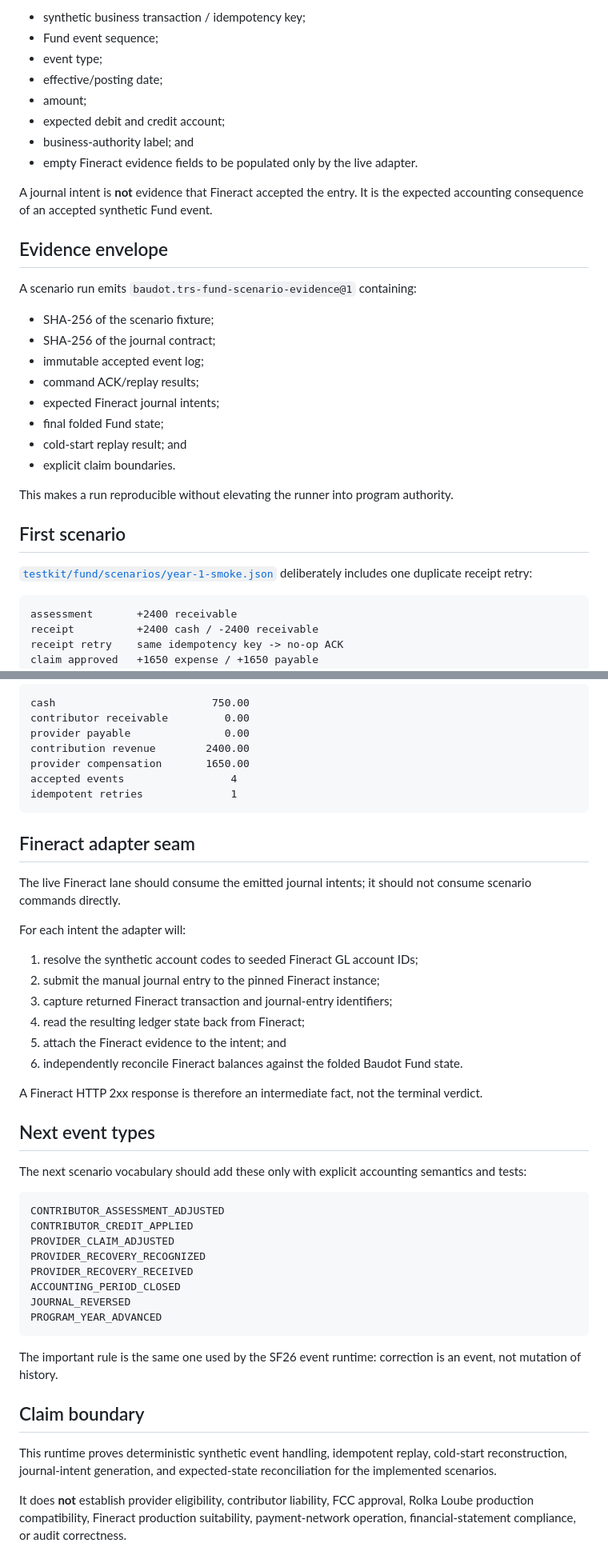
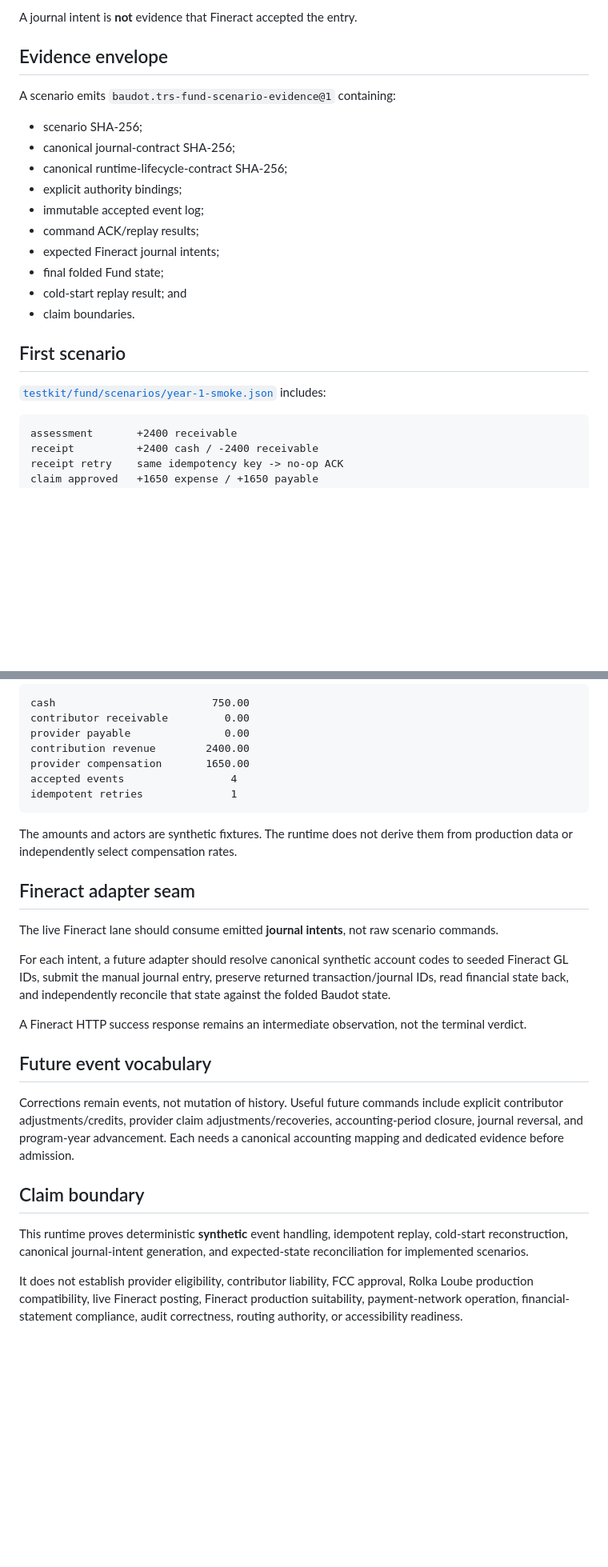
Before and after one commit to mcc0nnell/baudot, a Markdown page: docs/trs-fund-event-runtime.md, 2 parts joined by grey strips. Shown at 80% size. Rendered like a GitHub page; blank space fills up the shorter version.

````diff
--- a/docs/trs-fund-event-runtime.md
+++ b/docs/trs-fund-event-runtime.md
@@ -111,33 +146,24 @@ The resulting journal intent preserves:
 
-- synthetic business transaction / idempotency key;
-- Fund event sequence;
-- event type;
-- effective/posting date;
-- amount;
-- expected debit and credit account;
-- business-authority label; and
-- empty Fineract evidence fields to be populated only by the live adapter.
-
-A journal intent is **not** evidence that Fineract accepted the entry. It is the expected accounting consequence of an accepted synthetic Fund event.
+A journal intent is **not** evidence that Fineract accepted the entry.
 
 ## Evidence envelope
 
-A scenario run emits `baudot.trs-fund-scenario-evidence@1` containing:
+A scenario emits `baudot.trs-fund-scenario-evidence@1` containing:
 
-- SHA-256 of the scenario fixture;
-- SHA-256 of the journal contract;
+- scenario SHA-256;
+- canonical journal-contract SHA-256;
+- canonical runtime-lifecycle-contract SHA-256;
+- explicit authority bindings;
 - immutable accepted event log;
 - command ACK/replay results;
 - expected Fineract journal intents;
 - final folded Fund state;
 - cold-start replay result; and
-- explicit claim boundaries.
-
-This makes a run reproducible without elevating the runner into program authority.
+- claim boundaries.
 
 ## First scenario
 
-[`testkit/fund/scenarios/year-1-smoke.json`](../testkit/fund/scenarios/year-1-smoke.json) deliberately includes one duplicate receipt retry:
+[`testkit/fund/scenarios/year-1-smoke.json`](../testkit/fund/scenarios/year-1-smoke.json) includes:
 
 ```text
 assessment       +2400 receivable
@@ -159,40 +185,22 @@ accepted events                 4
 idempotent retries              1
 ```
 
+The amounts and actors are synthetic fixtures. The runtime does not derive them from production data or independently select compensation rates.
+
 ## Fineract adapter seam
 
-The live Fineract lane should consume the emitted journal intents; it should not consume scenario commands directly.
+The live Fineract lane should consume emitted **journal intents**, not raw scenario commands.
 
-For each intent the adapter will:
+For each intent, a future adapter should resolve canonical synthetic account codes to seeded Fineract GL IDs, submit the manual journal entry, preserve returned transaction/journal IDs, read financial state back, and independently reconcile that state against the folded Baudot state.
 
-1. resolve the synthetic account codes to seeded Fineract GL account IDs;
-2. submit the manual journal entry to the pinned Fineract instance;
-3. capture returned Fineract transaction and journal-entry identifiers;
-4. read the resulting ledger state back from Fineract;
-5. attach the Fineract evidence to the intent; and
-6. independently reconcile Fineract balances against the folded Baudot Fund state.
+A Fineract HTTP success response remains an intermediate observation, not the terminal verdict.
 
-A Fineract HTTP 2xx response is therefore an intermediate fact, not the terminal verdict.
+## Future event vocabulary
 
-## Next event types
-
-The next scenario vocabulary should add these only with explicit accounting semantics and tests:
-
-```text
-CONTRIBUTOR_ASSESSMENT_ADJUSTED
-CONTRIBUTOR_CREDIT_APPLIED
-PROVIDER_CLAIM_ADJUSTED
-PROVIDER_RECOVERY_RECOGNIZED
-PROVIDER_RECOVERY_RECEIVED
-ACCOUNTING_PERIOD_CLOSED
-JOURNAL_REVERSED
-PROGRAM_YEAR_ADVANCED
-```
-
-The important rule is the same one used by the SF26 event runtime: correction is an event, not mutation of history.
+Corrections remain events, not mutation of history. Useful future commands include explicit contributor adjustments/credits, provider claim adjustments/recoveries, accounting-period closure, journal reversal, and program-year advancement. Each needs a canonical accounting mapping and dedicated evidence before admission.
 
 ## Claim boundary
 
-This runtime proves deterministic synthetic event handling, idempotent replay, cold-start reconstruction, journal-intent generation, and expected-state reconciliation for the implemented scenarios.
+This runtime proves deterministic **synthetic** event handling, idempotent replay, cold-start reconstruction, canonical journal-intent generation, and expected-state reconciliation for implemented scenarios.
 
-It does **not** establish provider eligibility, contributor liability, FCC approval, Rolka Loube production compatibility, Fineract production suitability, payment-network operation, financial-statement compliance, or audit correctness.
+It does not establish provider eligibility, contributor liability, FCC approval, Rolka Loube production compatibility, live Fineract posting, Fineract production suitability, payment-network operation, financial-statement compliance, audit correctness, routing authority, or accessibility readiness.
````
Also changed, not shown: other parts of docs/trs-fund-event-runtime.md (+62 -27 lines).
